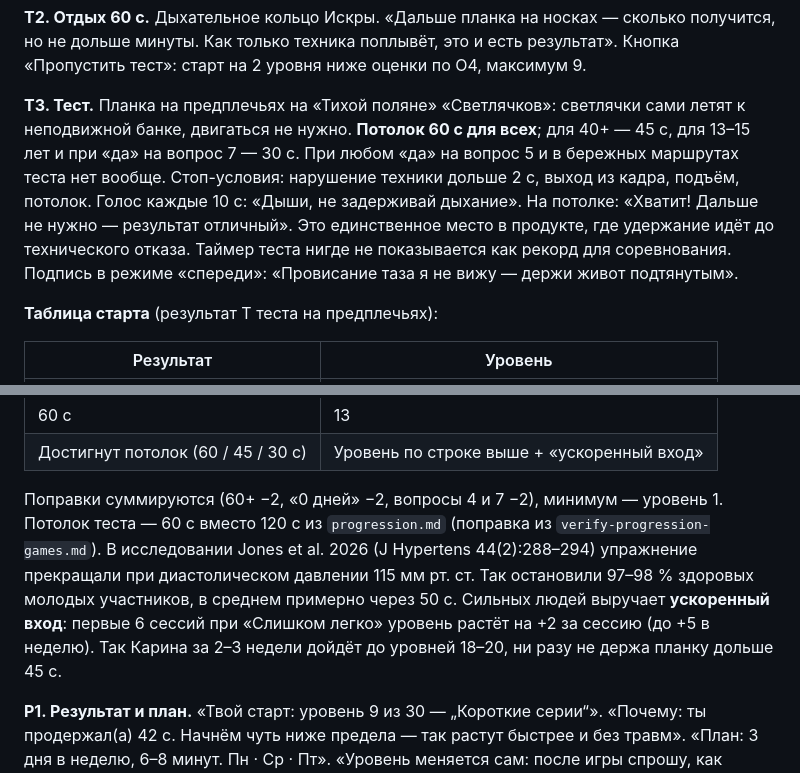
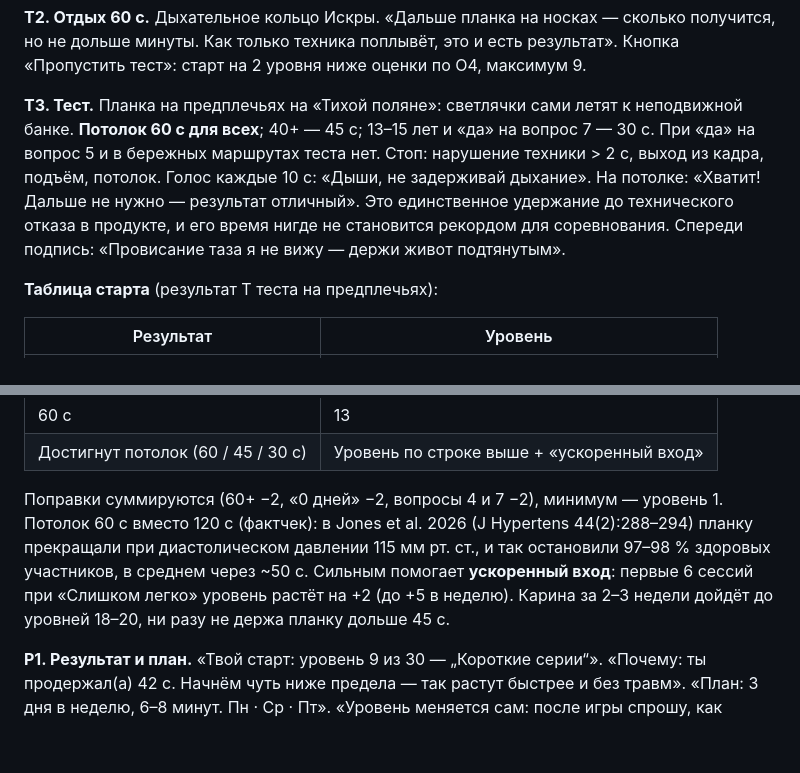
Before and after one commit to kaktys281999-sketch/plank-run, a Markdown page: docs/plan/spec-product-progression.md, 2 parts joined by grey strips. GitHub-like rendering; blank space fills up the shorter version.

```diff
--- a/docs/plan/spec-product-progression.md
+++ b/docs/plan/spec-product-progression.md
@@ -147,14 +147,13 @@ ACSM: симптомы → известные болезни → текущая
 дольше минуты. Как только техника поплывёт, это и есть результат». Кнопка «Пропустить тест»:
 старт на 2 уровня ниже оценки по О4, максимум 9.
 
-**Т3. Тест.** Планка на предплечьях на «Тихой поляне» «Светлячков»: светлячки сами летят к
-неподвижной банке, двигаться не нужно. **Потолок 60 с для всех**; для 40+ — 45 с, для 13–15 лет
-и при «да» на вопрос 7 — 30 с. При любом «да» на вопрос 5 и в бережных маршрутах теста нет вообще.
-Стоп-условия: нарушение техники дольше 2 с, выход из кадра, подъём, потолок. Голос каждые
-10 с: «Дыши, не задерживай дыхание». На потолке: «Хватит! Дальше не нужно — результат отличный».
-Это единственное место в продукте, где удержание идёт до технического отказа. Таймер теста
-нигде не показывается как рекорд для соревнования.
-Подпись в режиме «спереди»: «Провисание таза я не вижу — держи живот подтянутым».
+**Т3. Тест.** Планка на предплечьях на «Тихой поляне»: светлячки сами летят к неподвижной банке.
+**Потолок 60 с для всех**; 40+ — 45 с; 13–15 лет и «да» на вопрос 7 — 30 с. При «да» на вопрос 5
+и в бережных маршрутах теста нет. Стоп: нарушение техники > 2 с, выход из кадра, подъём, потолок.
+Голос каждые 10 с: «Дыши, не задерживай дыхание». На потолке: «Хватит! Дальше не нужно — результат
+отличный». Это единственное удержание до технического отказа в продукте, и его время нигде не
+становится рекордом для соревнования. Спереди подпись: «Провисание таза я не вижу — держи живот
+подтянутым».
 
 **Таблица старта** (результат T теста на предплечьях):
 
@@ -169,13 +168,12 @@ ACSM: симптомы → известные болезни → текущая
 | 60 с | 13 |
 | Достигнут потолок (60 / 45 / 30 с) | Уровень по строке выше + «ускоренный вход» |
 
-Поправки суммируются (60+ −2, «0 дней» −2, вопросы 4 и 7 −2), минимум — уровень 1.
-Потолок теста — 60 с вместо 120 с из `progression.md` (поправка из `verify-progression-games.md`).
-В исследовании Jones et al. 2026 (J Hypertens 44(2):288–294) упражнение прекращали при диастолическом
-давлении 115 мм рт. ст. Так остановили 97–98 % здоровых молодых участников, в среднем примерно через
-50 с. Сильных людей выручает **ускоренный вход**: первые 6 сессий при «Слишком легко» уровень растёт
-на +2 за сессию (до +5 в неделю). Так Карина за 2–3 недели дойдёт до уровней 18–20, ни разу не
-держа планку дольше 45 с.
+Поправки суммируются (60+ −2, «0 дней» −2, вопросы 4 и 7 −2), минимум — уровень 1. Потолок 60 с
+вместо 120 с (фактчек): в Jones et al. 2026 (J Hypertens 44(2):288–294) планку прекращали при
+диастолическом давлении 115 мм рт. ст., и так остановили 97–98 % здоровых участников, в среднем
+через ~50 с. Сильным помогает **ускоренный вход**: первые 6 сессий при «Слишком легко» уровень
+растёт на +2 (до +5 в неделю). Карина за 2–3 недели дойдёт до уровней 18–20, ни разу не держа
+планку дольше 45 с.
 
 **Р1. Результат и план.** «Твой старт: уровень 9 из 30 — „Короткие серии“». «Почему: ты продержал(а)
 42 с. Начнём чуть ниже предела — так растут быстрее и без травм». «План: 3 дня в неделю, 6–8 минут.
```
Also changed, not shown: docs/plan/backend-option-b-supabase.md (+5 -4 lines).
